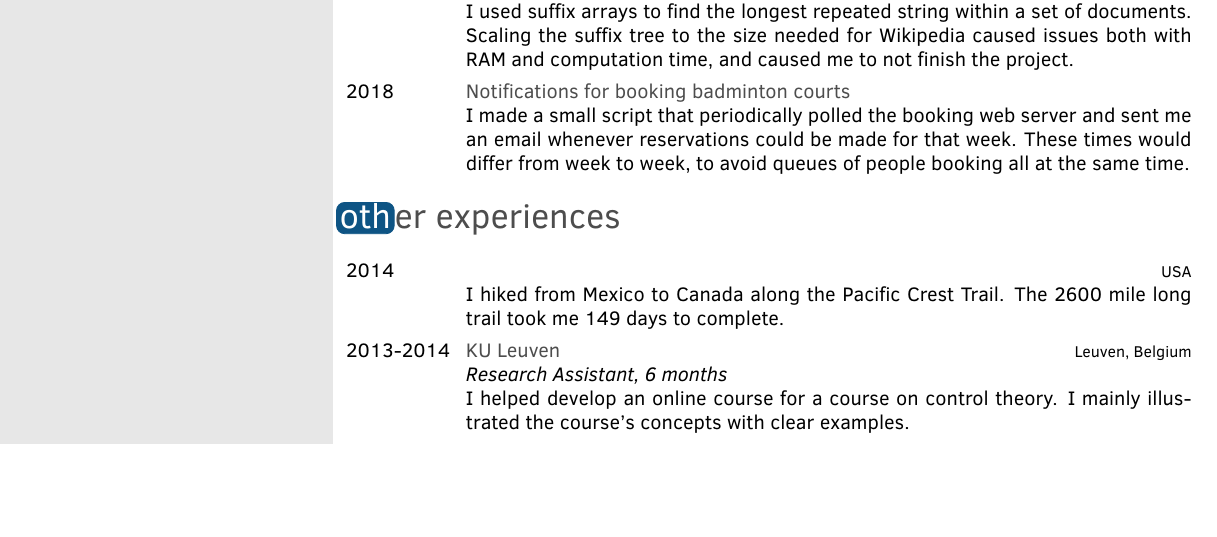
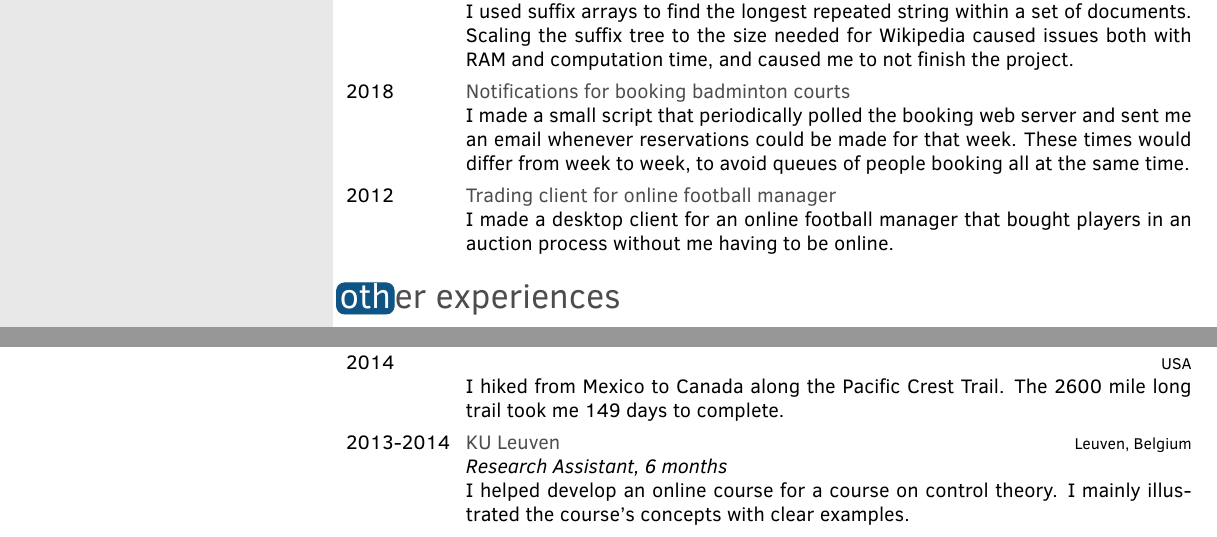
Before and after one commit to sdeleers/resume, a LaTeX CV (resume.tex): part of the page before the commit and two parts of pages 1 and 2 of 2 after it, the two joined at a grey line, cut so that both start at the same text, the shorter picture padded with empty space. Compiled offline with pdfLaTeX.

Commit message:
Add personal project: Hattrick

```diff
--- a/resume.tex
+++ b/resume.tex
@@ -82,6 +82,11 @@
     {Notifications for booking badminton courts}
     {}
     {I made a small script that periodically polled the booking web server and sent me an email whenever reservations could be made for that week. These times would differ from week to week, to avoid queues of people booking all at the same time.}
+  \twentyitem
+    {2012}
+    {Trading client for online football manager}
+    {}
+    {I made a desktop client for an online football manager that bought players in an auction process without me having to be online.}
 \end{twenty}
 
 \section{other experiences}
```
